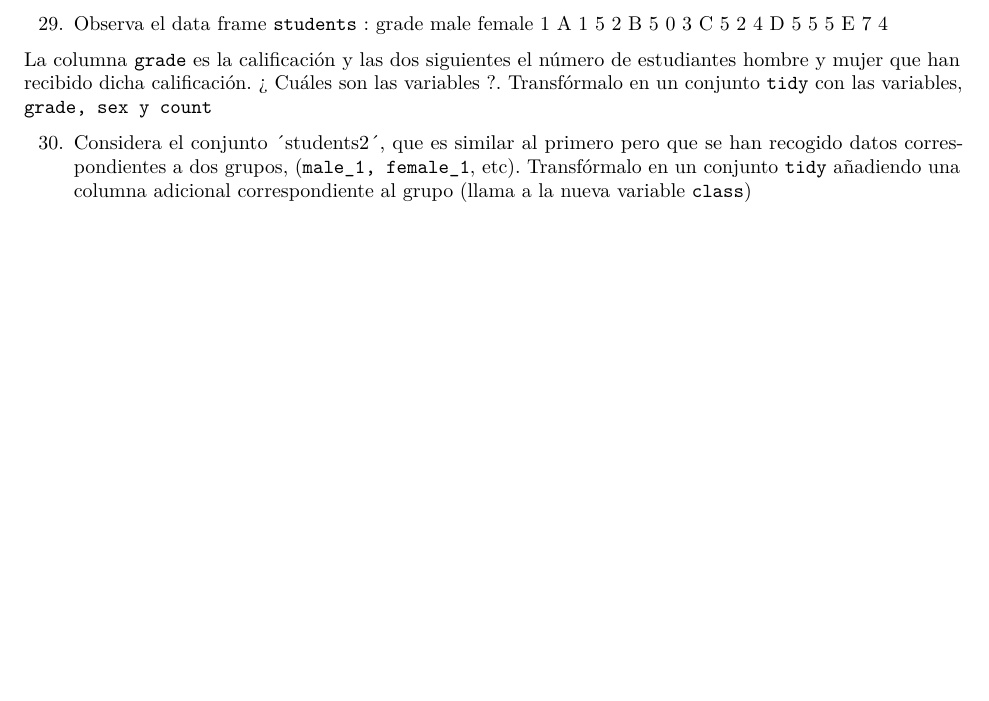
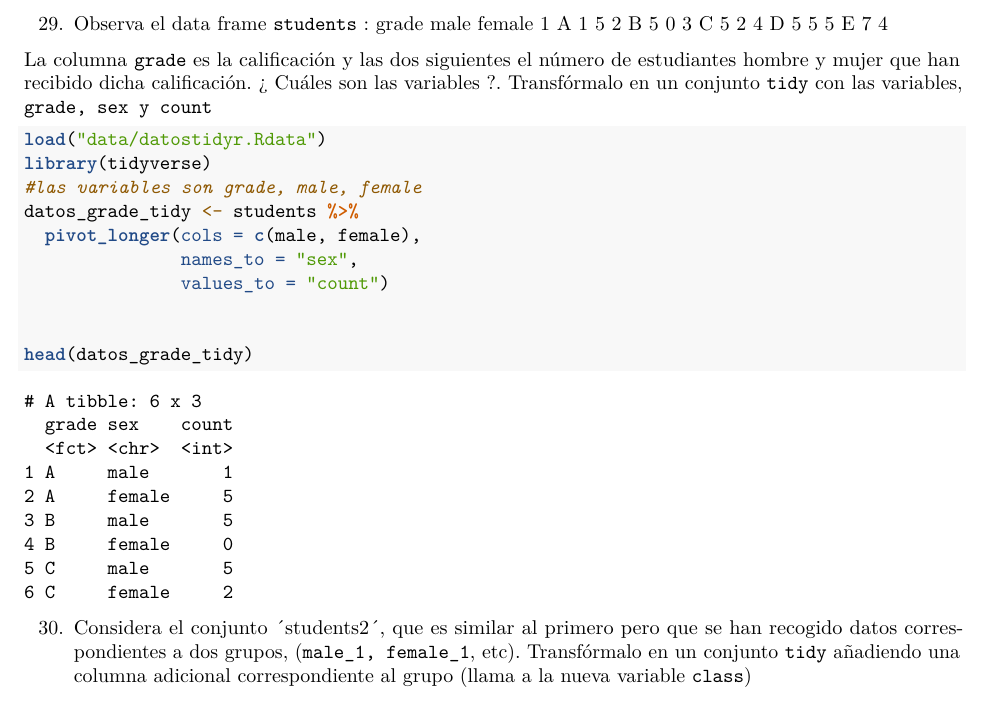
Before and after one commit to nacasil/RaceTema4, an R Markdown document (CarreraTydiverse_Alumno.Rmd): part of page 10 of 12, cut so that both start at the same text, the shorter picture padded with empty space. Rendered offline with R 4.5, knitr and Pandoc, then LaTeX, with nearby package versions.

Commit message:
ejercicio 29

````diff
--- a/CarreraTydiverse_Alumno.Rmd
+++ b/CarreraTydiverse_Alumno.Rmd
@@ -372,8 +367,16 @@ Carga el fichero de datos `datostidyr.Rdata` que contiene varios conjuntos de da
 La columna `grade` es la calificación y las dos siguientes el número de estudiantes hombre y mujer que han recibido dicha calificación.
 ¿ Cuáles son las variables ?. Transfórmalo en un conjunto `tidy` con las variables, `grade, sex y count`
 ```{r}
+load("data/datostidyr.Rdata")
+library(tidyverse)
+#las variables son grade, male, female
+datos_grade_tidy <- students %>%
+  pivot_longer(cols = c(male, female),
+               names_to = "sex",
+               values_to = "count")
 
 
+head(datos_grade_tidy)
 
 ```
 30. Considera el conjunto ´students2´, que es similar al primero pero que se han recogido datos correspondientes a dos grupos, (`male_1, female_1`, etc). Transfórmalo en un conjunto `tidy` añadiendo una columna adicional correspondiente al grupo (llama a la nueva variable `class`)
````
Also changed, not shown: CarreraTydiverse_Alumno.Rmd (5 more changed lines).
